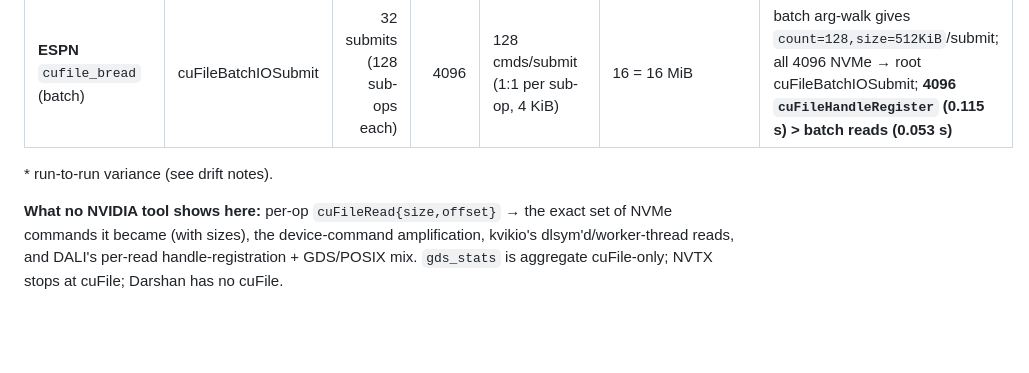
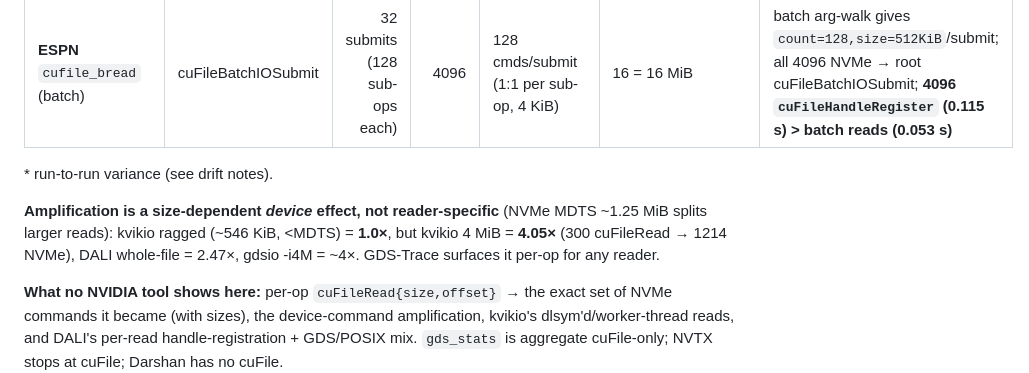
Before and after one commit to izzet/gdsight, a Markdown page: results/gdstrace-tracer-results.md, the part around the change. Rendered like a GitHub page; blank space fills up the shorter version.

Commit message:
Results: amplification generalizes (kvikio 4MiB = 4.05x) — size-dependent MDTS device effect, not reader-specific

```diff
--- a/results/gdstrace-tracer-results.md
+++ b/results/gdstrace-tracer-results.md
@@ -18,6 +18,10 @@ size/offset/count, NVMe `nvme_setup_cmd` kprobe with size/sector, TGID worker-th
 | **ESPN** `cufile_bread` (batch) | cuFileBatchIOSubmit | 32 submits (128 sub-ops each) | 4096 | 128 cmds/submit (1:1 per sub-op, 4 KiB) | 16 = 16 MiB | batch arg-walk gives `count=128,size=512KiB`/submit; all 4096 NVMe → root cuFileBatchIOSubmit; **4096 `cuFileHandleRegister` (0.115 s) > batch reads (0.053 s)** |
 
 \* run-to-run variance (see drift notes).
+
+**Amplification is a size-dependent *device* effect, not reader-specific** (NVMe MDTS ~1.25 MiB splits
+larger reads): kvikio ragged (~546 KiB, <MDTS) = **1.0×**, but kvikio 4 MiB = **4.05×** (300 cuFileRead
+→ 1214 NVMe), DALI whole-file = 2.47×, gdsio -i4M = ~4×. GDS-Trace surfaces it per-op for any reader.
 
 **What no NVIDIA tool shows here:** per-op `cuFileRead{size,offset}` → the exact set of NVMe commands
 it became (with sizes), the device-command amplification, kvikio's dlsym'd/worker-thread reads, and
```
